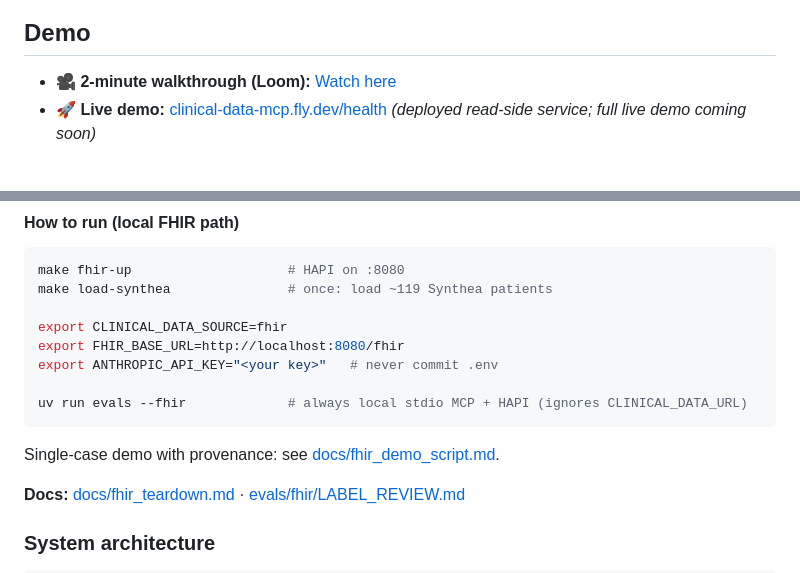
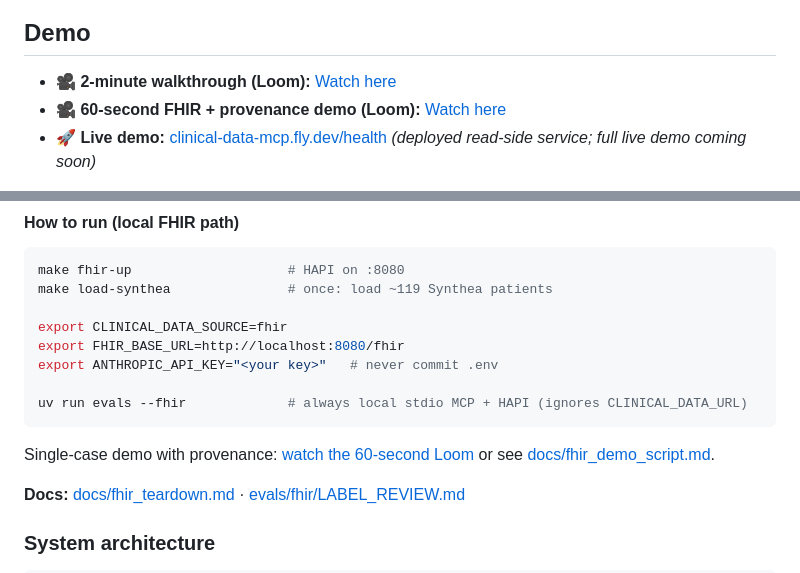
Before and after one commit to armaangulati1/clinical-ops-copilot, a Markdown page: README.md, 2 parts joined by grey strips. GitHub-like rendering.

Commit message:
README: link the 60-second FHIR demo Loom (Demo section + FHIR section)
Co-Authored-By: Claude Fable 5 <noreply@anthropic.com>

````diff
--- a/README.md
+++ b/README.md
@@ -14,6 +14,7 @@ An AI agent that reads a patient's chart, checks it against their insurance comp
 ## Demo
 
 - 🎥 **2-minute walkthrough (Loom):** [Watch here](https://www.loom.com/share/2368c0f132fa4d2e8960dac7682592ff)
+- 🎥 **60-second FHIR + provenance demo (Loom):** [Watch here](https://www.loom.com/share/b21269ecf13543dba2d2772db90a9650)
 - 🚀 **Live demo:** [clinical-data-mcp.fly.dev/health](https://clinical-data-mcp.fly.dev/health) *(deployed read-side service; full live demo coming soon)*
 
 The human approval gate in action — the agent triages each case, and nothing happens until a staff member clicks Review:
@@ -131,7 +132,7 @@ export ANTHROPIC_API_KEY="<your key>"   # never commit .env
 uv run evals --fhir             # always local stdio MCP + HAPI (ignores CLINICAL_DATA_URL)
 ```
 
-Single-case demo with provenance: see [docs/fhir_demo_script.md](docs/fhir_demo_script.md).
+Single-case demo with provenance: [watch the 60-second Loom](https://www.loom.com/share/b21269ecf13543dba2d2772db90a9650) or see [docs/fhir_demo_script.md](docs/fhir_demo_script.md).
 
 **Docs:** [docs/fhir_teardown.md](docs/fhir_teardown.md) · [evals/fhir/LABEL_REVIEW.md](evals/fhir/LABEL_REVIEW.md)
 
````
